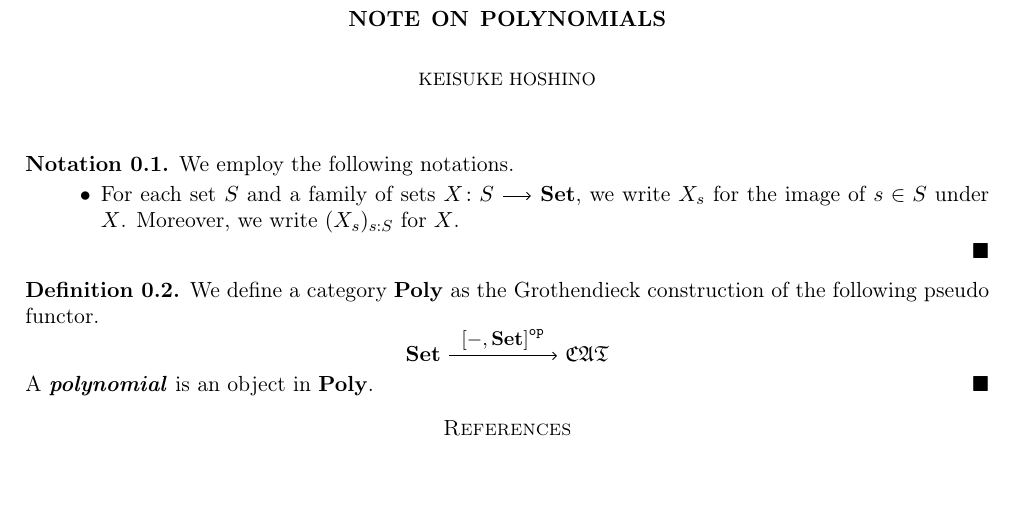
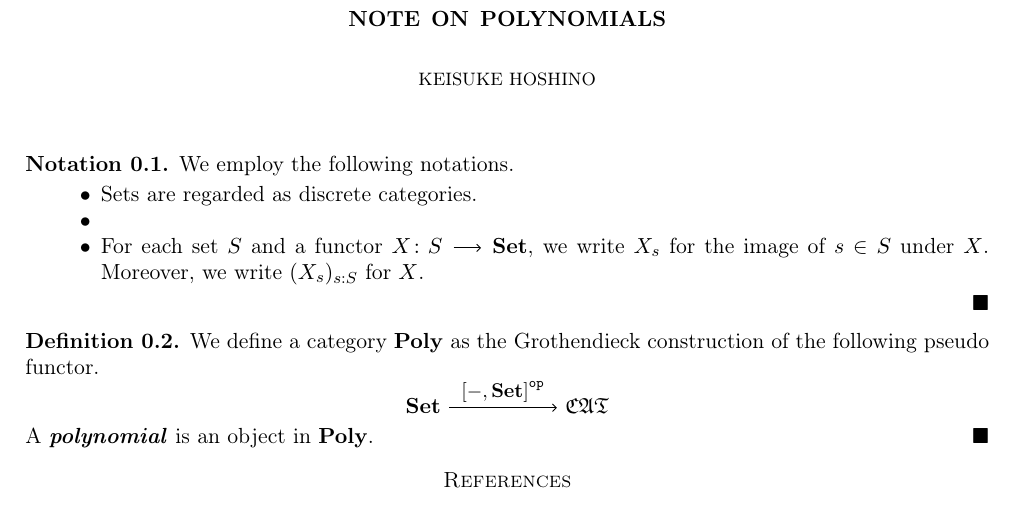
Before and after one commit to HoshinoKeisuke/NotePoly, a LaTeX paper (main.tex): part of the page, cut so that both start at the same text, the shorter picture padded with empty space. Compiled offline with pdfLaTeX.

```diff
--- a/main.tex
+++ b/main.tex
@@ -8,7 +8,10 @@
 	We employ the following notations.
 	\begin{itemize}
 		\item %
-			For each set $S$ and a family of sets $X\colon S\arr\Set$,
+			Sets are regarded as discrete categories.
+		\item %
+		\item %
+			For each set $S$ and a functor $X\colon S\arr\Set$,
 			we write $X_s$ for the image of $s\in S$ under $X$.
 			Moreover, we write $(X_s)_{s\tcolon S}$ for $X$.
 	\end{itemize}
```
Also changed, not shown: main.pdf, 1 other file.
